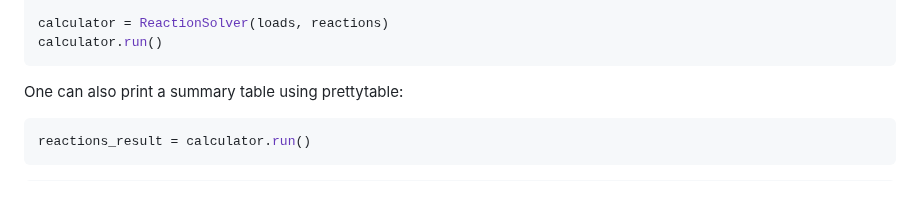
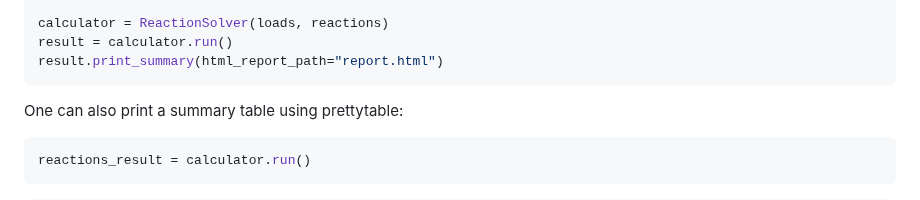
Before and after one commit to davidson-engineering/engineering-mechanics, a Markdown page: README.md, the part around the change. GitHub-like rendering.

Commit message:
updated with new methods

````diff
--- a/README.md
+++ b/README.md
@@ -50,7 +50,8 @@ reactions = [
 ]
 
 calculator = ReactionSolver(loads, reactions)
-calculator.run()
+result = calculator.run()
+result.print_summary(html_report_path="report.html")
 ```
 
 One can also print a summary table using prettytable:
````
